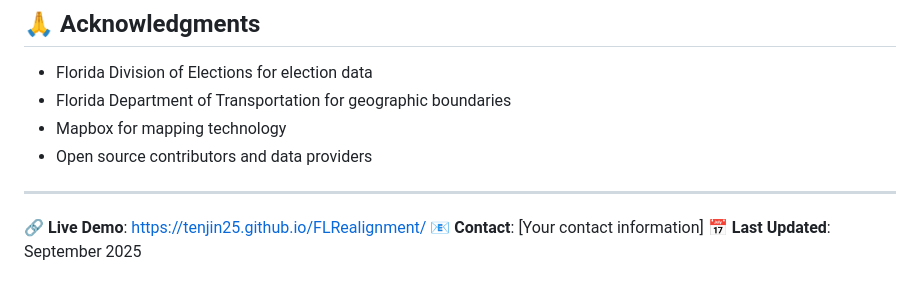
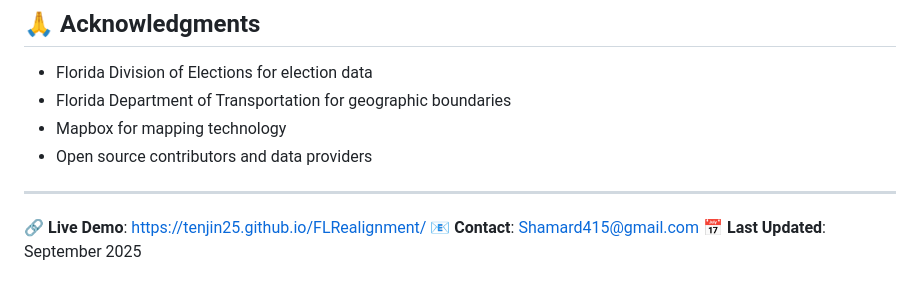
Before and after one commit to Tenjin25/FLRealignment, a Markdown page: README.md, the part around the change. GitHub-like rendering.

```diff
--- a/README.md
+++ b/README.md
@@ -194,5 +194,5 @@ This project is licensed under the MIT License - see the [LICENSE](LICENSE) file
 ---
 
 **🔗 Live Demo**: https://tenjin25.github.io/FLRealignment/
-**📧 Contact**: [Your contact information]
+**📧 Contact**: Shamard415@gmail.com
 **📅 Last Updated**: September 2025
```
